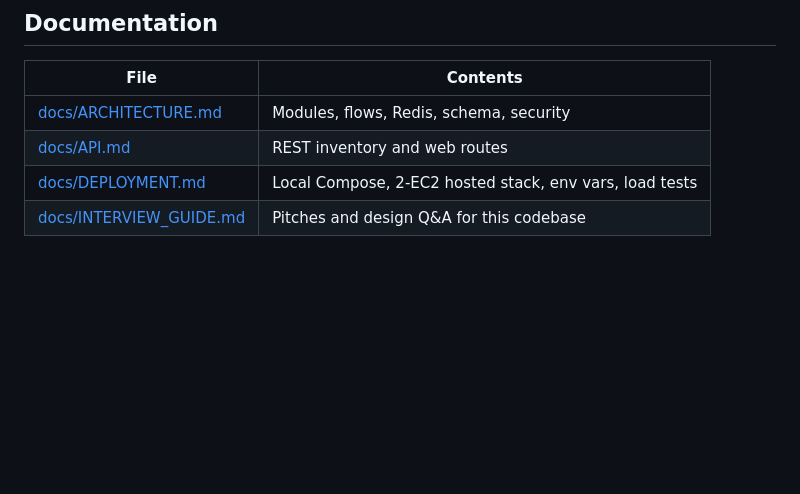
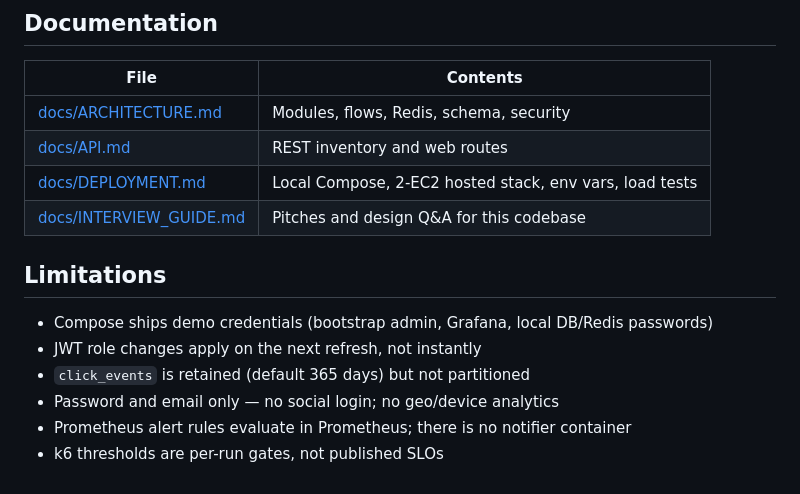
Before and after one commit to SlayerBit/linkflow, a Markdown page: README.md, the part around the change. GitHub-like rendering; blank space fills up the shorter version.

```diff
--- a/README.md
+++ b/README.md
@@ -110,3 +110,12 @@ GitHub Actions (`.github/workflows/ci.yml`) runs `mvn verify`, builds the three
 | [docs/API.md](docs/API.md) | REST inventory and web routes |
 | [docs/DEPLOYMENT.md](docs/DEPLOYMENT.md) | Local Compose, 2-EC2 hosted stack, env vars, load tests |
 | [docs/INTERVIEW_GUIDE.md](docs/INTERVIEW_GUIDE.md) | Pitches and design Q&A for this codebase |
+
+## Limitations
+
+- Compose ships demo credentials (bootstrap admin, Grafana, local DB/Redis passwords)
+- JWT role changes apply on the next refresh, not instantly
+- `click_events` is retained (default 365 days) but not partitioned
+- Password and email only — no social login; no geo/device analytics
+- Prometheus alert rules evaluate in Prometheus; there is no notifier container
+- k6 thresholds are per-run gates, not published SLOs
```
